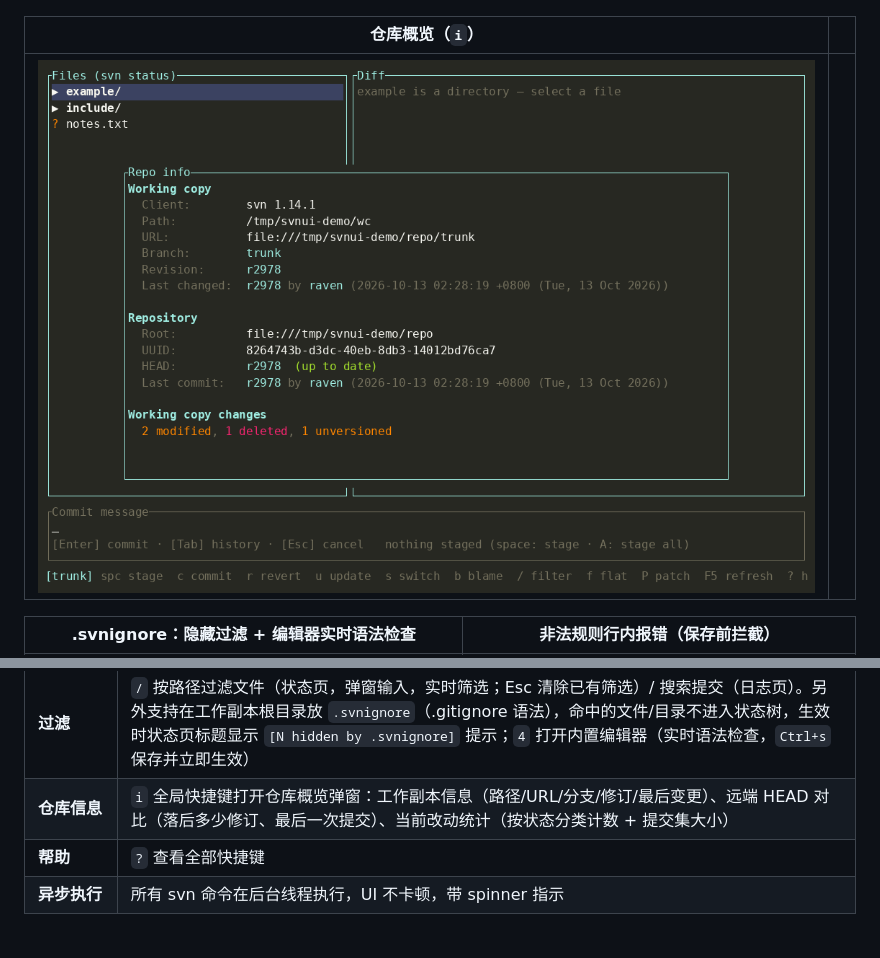
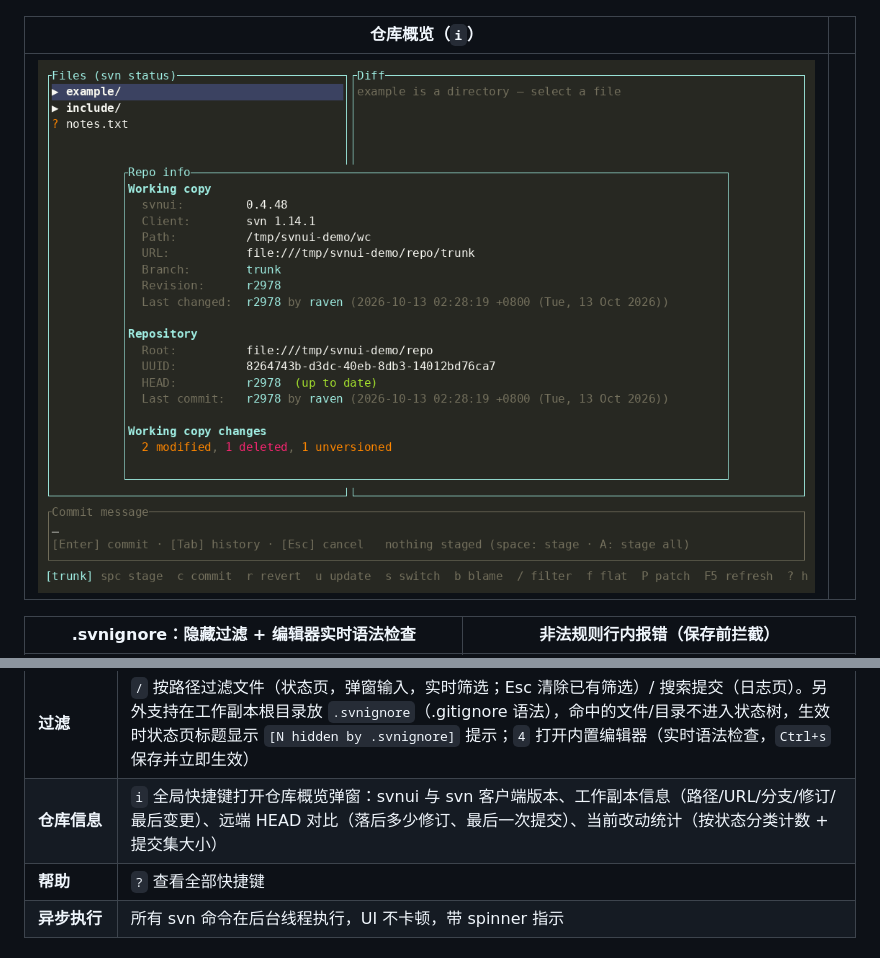
Before and after one commit to LiuYinCarl/svnui, a Markdown page: README.md, 2 parts joined by grey strips. Rendered like a GitHub page; pictures changed too: docs/screenshots/info.png.

```diff
--- a/README.md
+++ b/README.md
@@ -58,7 +58,7 @@
 | **清理工作副本** | `C` 执行 `svn cleanup`（带确认，并提示确认没有其他 SVN 客户端在写）：清除中断操作遗留的写锁，修复 E155004/E155037 锁死状态；清理目标是工作副本根，从子目录启动也能修好整个工作副本，成功后刷新状态。svn 报 E155004/E155037 时错误弹窗会提示按 `C`（全局键，任意标签页可用） |
 | **补丁管理** | `P` 将工作副本改动保存为带时间戳的补丁文件（`svn diff` 快照，不回滚工作副本）；`3` 打开补丁页浏览（最新在前）、`Enter`/`p` 预览（复用 Diff 弹窗）、`a` 应用（`svn patch`，带确认）、`d` 删除（带确认）。存储目录为平台数据目录，可用环境变量 `SVNUI_PATCH_DIR` 覆盖 |
 | **过滤** | `/` 按路径过滤文件（状态页，弹窗输入，实时筛选；Esc 清除已有筛选）/ 搜索提交（日志页）。另外支持在工作副本根目录放 `.svnignore`（.gitignore 语法），命中的文件/目录不进入状态树，生效时状态页标题显示 `[N hidden by .svnignore]` 提示；`4` 打开内置编辑器（实时语法检查，`Ctrl+s` 保存并立即生效） |
-| **仓库信息** | `i` 全局快捷键打开仓库概览弹窗：工作副本信息（路径/URL/分支/修订/最后变更）、远端 HEAD 对比（落后多少修订、最后一次提交）、当前改动统计（按状态分类计数 + 提交集大小） |
+| **仓库信息** | `i` 全局快捷键打开仓库概览弹窗：svnui 与 svn 客户端版本、工作副本信息（路径/URL/分支/修订/最后变更）、远端 HEAD 对比（落后多少修订、最后一次提交）、当前改动统计（按状态分类计数 + 提交集大小） |
 | **帮助** | `?` 查看全部快捷键 |
 | **异步执行** | 所有 svn 命令在后台线程执行，UI 不卡顿，带 spinner 指示 |
 
```
Also changed, not shown: README_EN.md (+1 -1 lines), docs/screenshots/info.gif, 2 other files.
